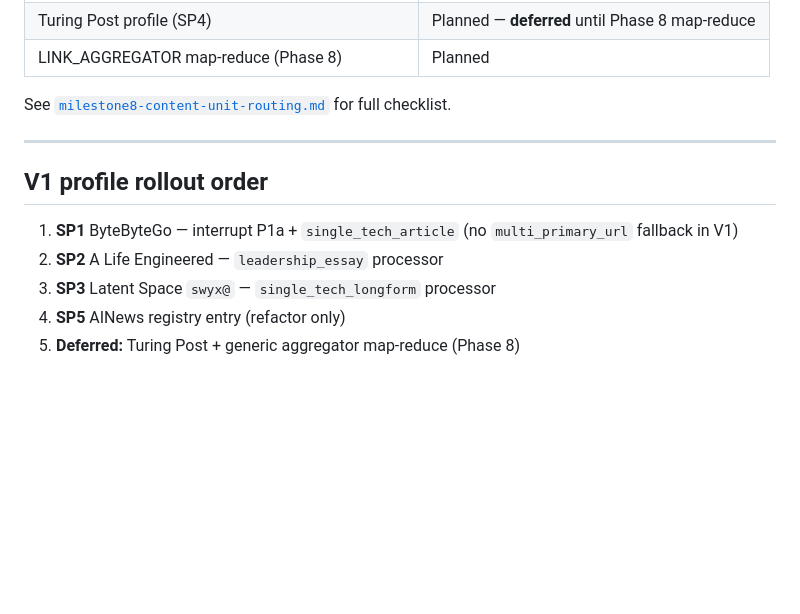
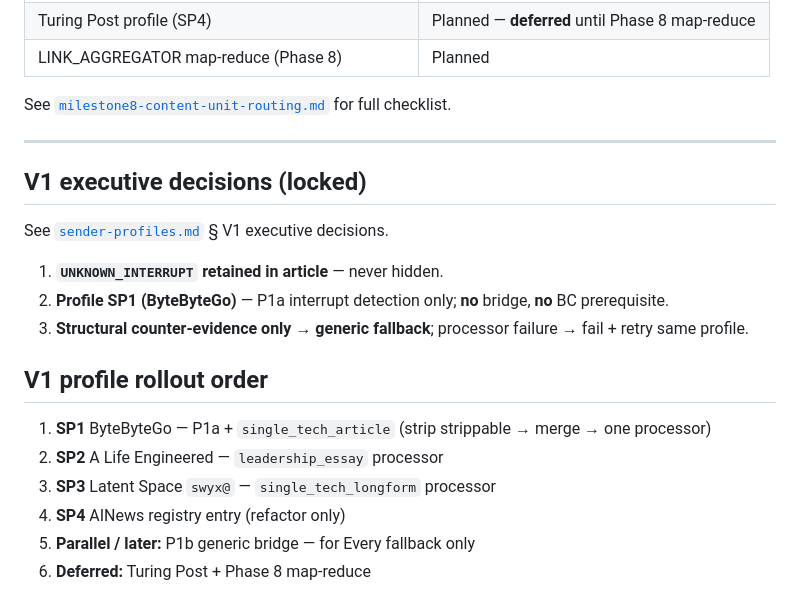
Before and after one commit to ashleywu/EmailProcessorCloud, a Markdown page: docs/implementation-status.md, the part around the change. Drawn GitHub-style; blank space fills up the shorter version.

```diff
--- a/docs/implementation-status.md
+++ b/docs/implementation-status.md
@@ -70,10 +70,19 @@ See [`milestone8-content-unit-routing.md`](../milestone8-content-unit-routing.md
 
 ---
 
+## V1 executive decisions (locked)
+
+See [`sender-profiles.md`](sender-profiles.md) § V1 executive decisions.
+
+1. **`UNKNOWN_INTERRUPT` retained in article** — never hidden.
+2. **Profile SP1 (ByteByteGo)** — P1a interrupt detection only; **no** bridge, **no** BC prerequisite.
+3. **Structural counter-evidence only → generic fallback**; processor failure → fail + retry same profile.
+
 ## V1 profile rollout order
 
-1. **SP1** ByteByteGo — interrupt P1a + `single_tech_article` (no `multi_primary_url` fallback in V1)
+1. **SP1** ByteByteGo — P1a + `single_tech_article` (strip strippable → merge → one processor)
 2. **SP2** A Life Engineered — `leadership_essay` processor
 3. **SP3** Latent Space `swyx@` — `single_tech_longform` processor
-4. **SP5** AINews registry entry (refactor only)
-5. **Deferred:** Turing Post + generic aggregator map-reduce (Phase 8)
+4. **SP4** AINews registry entry (refactor only)
+5. **Parallel / later:** P1b generic bridge — for Every fallback only
+6. **Deferred:** Turing Post + Phase 8 map-reduce
```
Also changed, not shown: docs/sender-profiles.md (+22 -0 lines).
